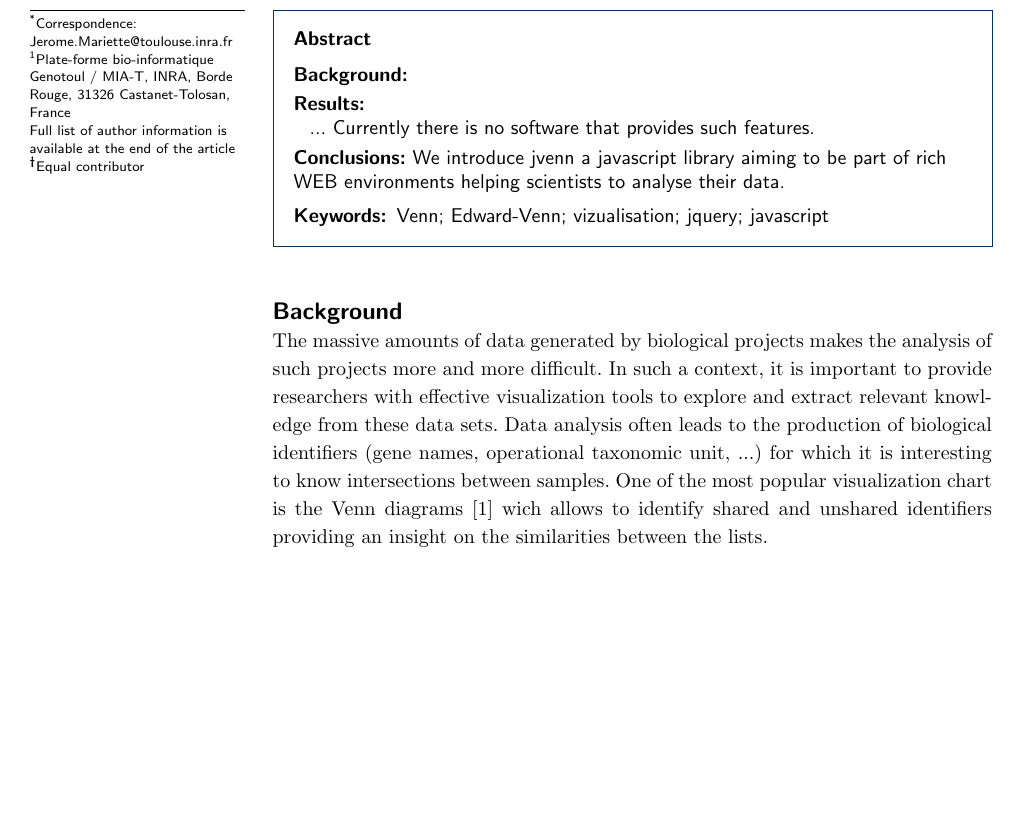
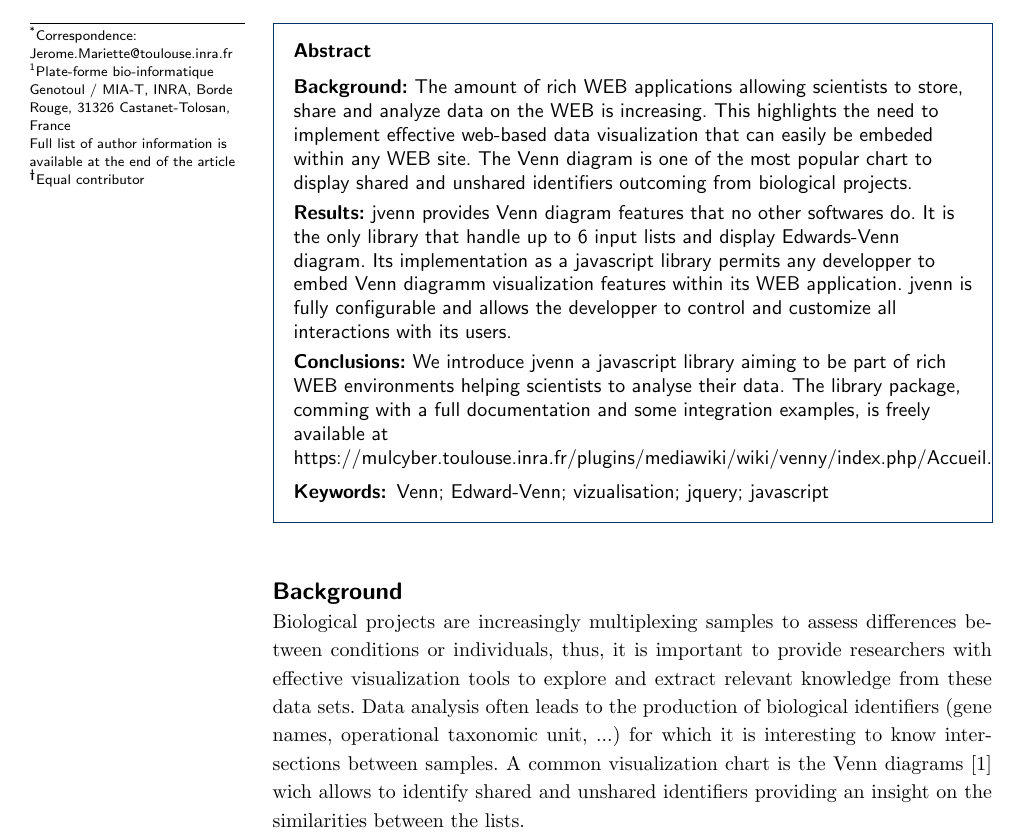
Before and after one commit to litchein/litchein.github.io, a LaTeX document (BMC_jvenn/bmc_jvenn.tex): part of page 1 of 4, cut so that both start at the same text, the shorter picture padded with empty space. Compiled offline with pdfLaTeX.

Commit message:
avec abstract

```diff
--- a/BMC_jvenn/bmc_jvenn.tex
+++ b/BMC_jvenn/bmc_jvenn.tex
@@ -200,16 +200,22 @@
 
 \begin{abstract} % abstract
 \parttitle{Background} %if any
-
+The amount of rich WEB applications allowing scientists to store, share and analyze data on the WEB is increasing.
+This highlights the need to implement effective web-based data visualization that can easily be embeded within any
+WEB site. The Venn diagram is one of the most popular chart to display shared and unshared identifiers outcoming
+from biological projects.
 
 \parttitle{Results} %if any
-
-...
-Currently there is no software that provides such features.
+jvenn provides Venn diagram features that no other softwares do. It is the only library that handle up
+to 6 input lists and display Edwards-Venn diagram. Its implementation as a javascript library permits any
+developper to embed Venn diagramm visualization features within its WEB application. jvenn is fully configurable
+and allows the developper to control and customize all interactions with its users.
 
 \parttitle{Conclusions} %if any
 We introduce jvenn a javascript library aiming to be part of rich WEB environments helping scientists to analyse
-their data.
+their data. The library package, comming with a full documentation and some integration examples, is freely
+available at https://mulcyber.toulouse.inra.fr/plugins/mediawiki/wiki/venny/index.php/Accueil.
+
 
 \end{abstract}
 
@@ -271,13 +277,12 @@ their data.
 
 \section*{Background}
 
-The massive amounts of data generated by biological projects makes the analysis of such projects more and
-more difficult. In such a context, it is important to provide researchers with effective visualization
-tools to explore and extract relevant knowledge from these data sets. Data analysis often leads to the
-production of biological identifiers (gene names, operational taxonomic unit, ...) for which it is
-interesting to know intersections between samples. One of the most popular visualization chart is the
-Venn diagrams \cite{Venn1880} wich allows to identify shared and unshared identifiers providing an insight
-on the similarities between the lists.
+Biological projects are increasingly multiplexing samples to assess differences between conditions or individuals,
+thus, it is important to provide researchers with effective visualization tools to explore and extract
+relevant knowledge from these data sets. Data analysis often leads to the production of biological
+identifiers (gene names, operational taxonomic unit, ...) for which it is interesting to know intersections
+between samples. A common visualization chart is the Venn diagrams \cite{Venn1880} wich allows to identify
+shared and unshared identifiers providing an insight on the similarities between the lists.
 
 This type of graphs is often used to present results on WEB page. Thus, several Venn diagram applications are
 availble. Some of them such as BioVenn \cite{Hulsen2008} or venny \cite{venny}, provide WEB
```
